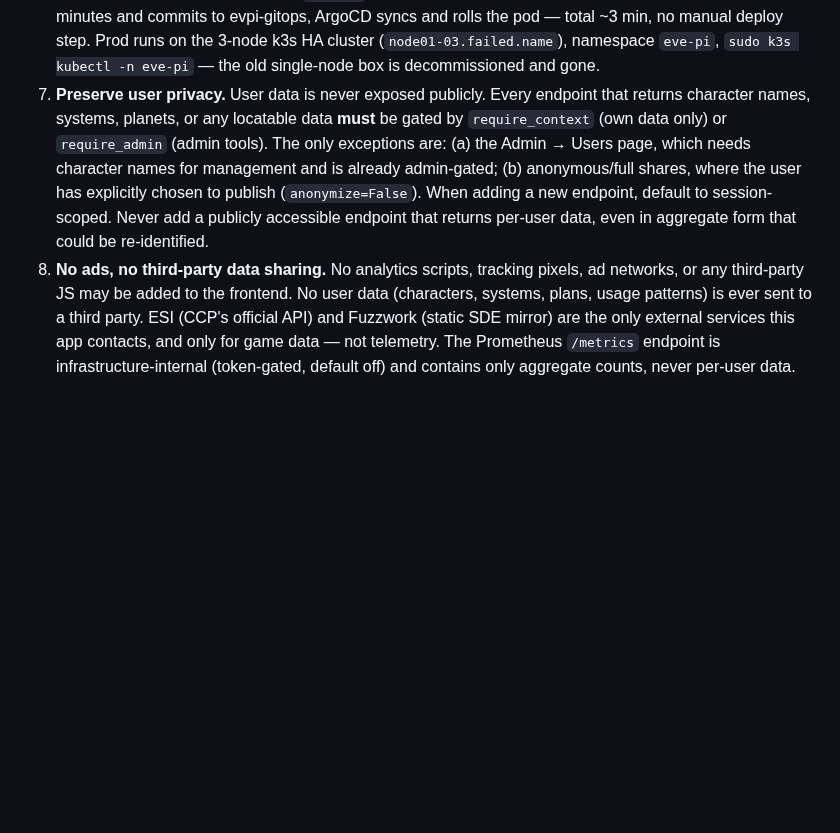
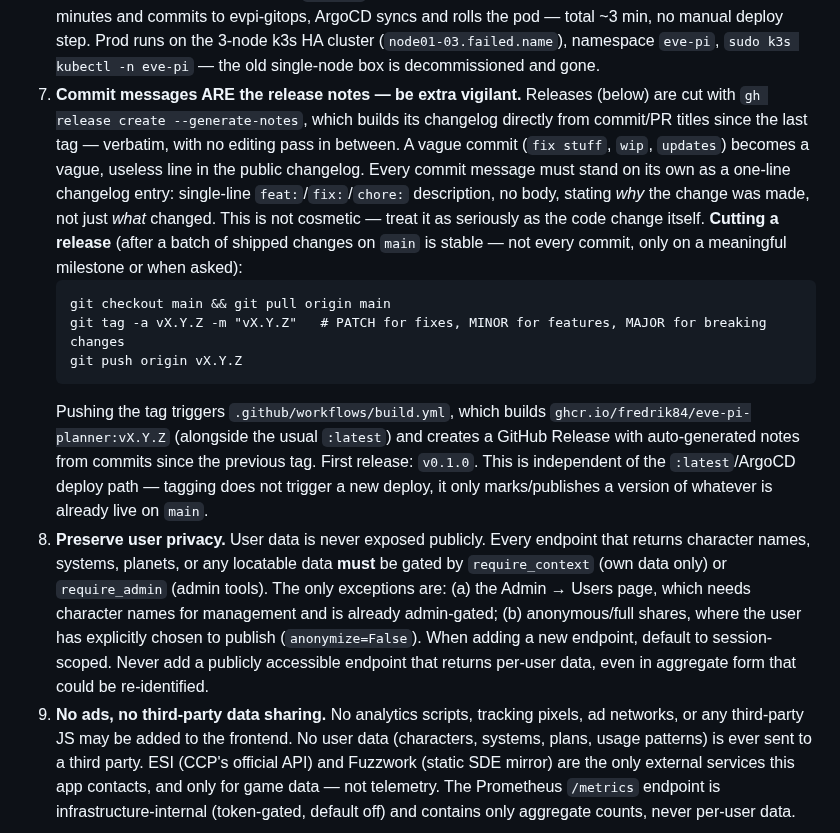
Before and after one commit to fredrik84/eve-pi-planner, a Markdown page: CLAUDE.md, the part around the change. GitHub-like rendering; blank space fills up the shorter version.

Commit message:
docs: add release-cutting steps and stress commit-message quality (feeds release notes)

````diff
--- a/CLAUDE.md
+++ b/CLAUDE.md
@@ -47,14 +47,33 @@ These are standing rules for ALL changes. Follow them unless the user explicitly
    evpi-gitops, ArgoCD syncs and rolls the pod — total ~3 min, no manual deploy step. Prod runs on
    the 3-node k3s HA cluster (`node01-03.failed.name`), namespace `eve-pi`, `sudo k3s kubectl -n
    eve-pi` — the old single-node box is decommissioned and gone.
-7. **Preserve user privacy.** User data is never exposed publicly. Every endpoint that returns
+7. **Commit messages ARE the release notes — be extra vigilant.** Releases (below) are cut with
+   `gh release create --generate-notes`, which builds its changelog directly from commit/PR titles
+   since the last tag — verbatim, with no editing pass in between. A vague commit (`fix stuff`,
+   `wip`, `updates`) becomes a vague, useless line in the public changelog. Every commit message
+   must stand on its own as a one-line changelog entry: single-line `feat:`/`fix:`/`chore:`
+   description, no body, stating *why* the change was made, not just *what* changed. This is not
+   cosmetic — treat it as seriously as the code change itself.
+   **Cutting a release** (after a batch of shipped changes on `main` is stable — not every commit,
+   only on a meaningful milestone or when asked):
+   ```
+   git checkout main && git pull origin main
+   git tag -a vX.Y.Z -m "vX.Y.Z"   # PATCH for fixes, MINOR for features, MAJOR for breaking changes
+   git push origin vX.Y.Z
+   ```
+   Pushing the tag triggers `.github/workflows/build.yml`, which builds
+   `ghcr.io/fredrik84/eve-pi-planner:vX.Y.Z` (alongside the usual `:latest`) and creates a GitHub
+   Release with auto-generated notes from commits since the previous tag. First release: `v0.1.0`.
+   This is independent of the `:latest`/ArgoCD deploy path — tagging does not trigger a new
+   deploy, it only marks/publishes a version of whatever is already live on `main`.
+8. **Preserve user privacy.** User data is never exposed publicly. Every endpoint that returns
    character names, systems, planets, or any locatable data **must** be gated by `require_context`
    (own data only) or `require_admin` (admin tools). The only exceptions are: (a) the Admin → Users
    page, which needs character names for management and is already admin-gated; (b) anonymous/full
    shares, where the user has explicitly chosen to publish (`anonymize=False`). When adding a new
    endpoint, default to session-scoped. Never add a publicly accessible endpoint that returns
    per-user data, even in aggregate form that could be re-identified.
-8. **No ads, no third-party data sharing.** No analytics scripts, tracking pixels, ad networks, or
+9. **No ads, no third-party data sharing.** No analytics scripts, tracking pixels, ad networks, or
    any third-party JS may be added to the frontend. No user data (characters, systems, plans, usage
    patterns) is ever sent to a third party. ESI (CCP's official API) and Fuzzwork (static SDE
    mirror) are the only external services this app contacts, and only for game data — not
````
